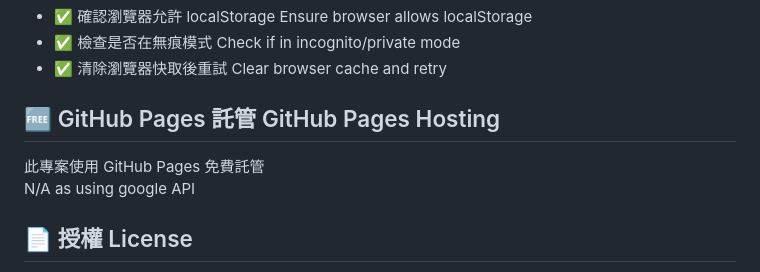
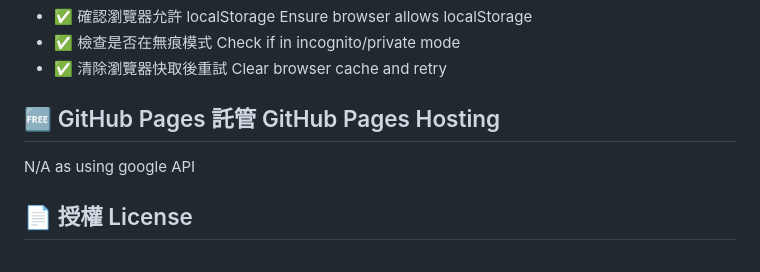
Before and after one commit to inchinet/runrecord, a Markdown page: README.md, the part around the change. Rendered like a GitHub page.

```diff
--- a/README.md
+++ b/README.md
@@ -176,8 +176,6 @@ Indoor or high-rise areas may affect GPS accuracy
 - ✅ 清除瀏覽器快取後重試 Clear browser cache and retry
 
 ## 🆓 GitHub Pages 託管 GitHub Pages Hosting
-
-此專案使用 GitHub Pages 免費託管
 N/A as using google API
 
 ## 📄 授權 License
```
